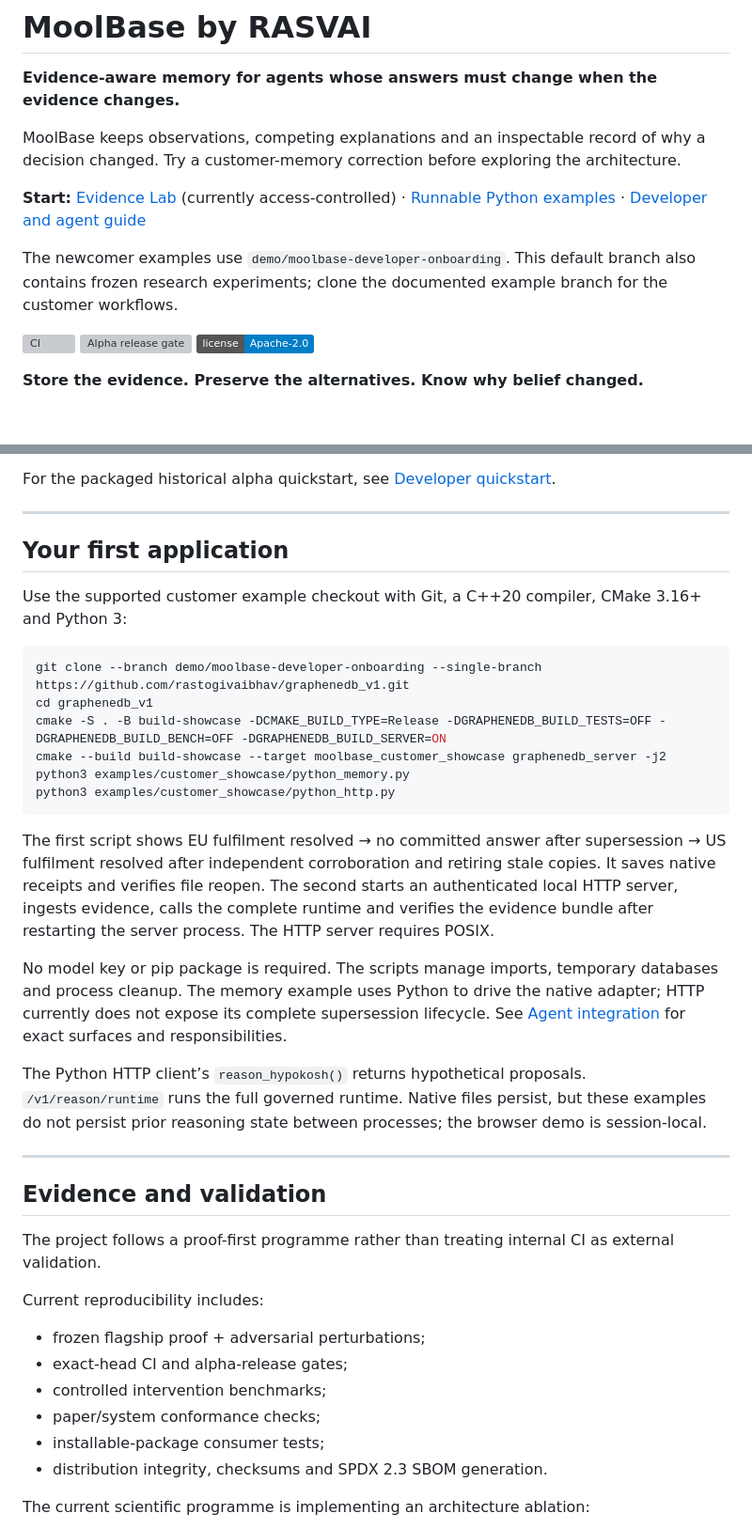
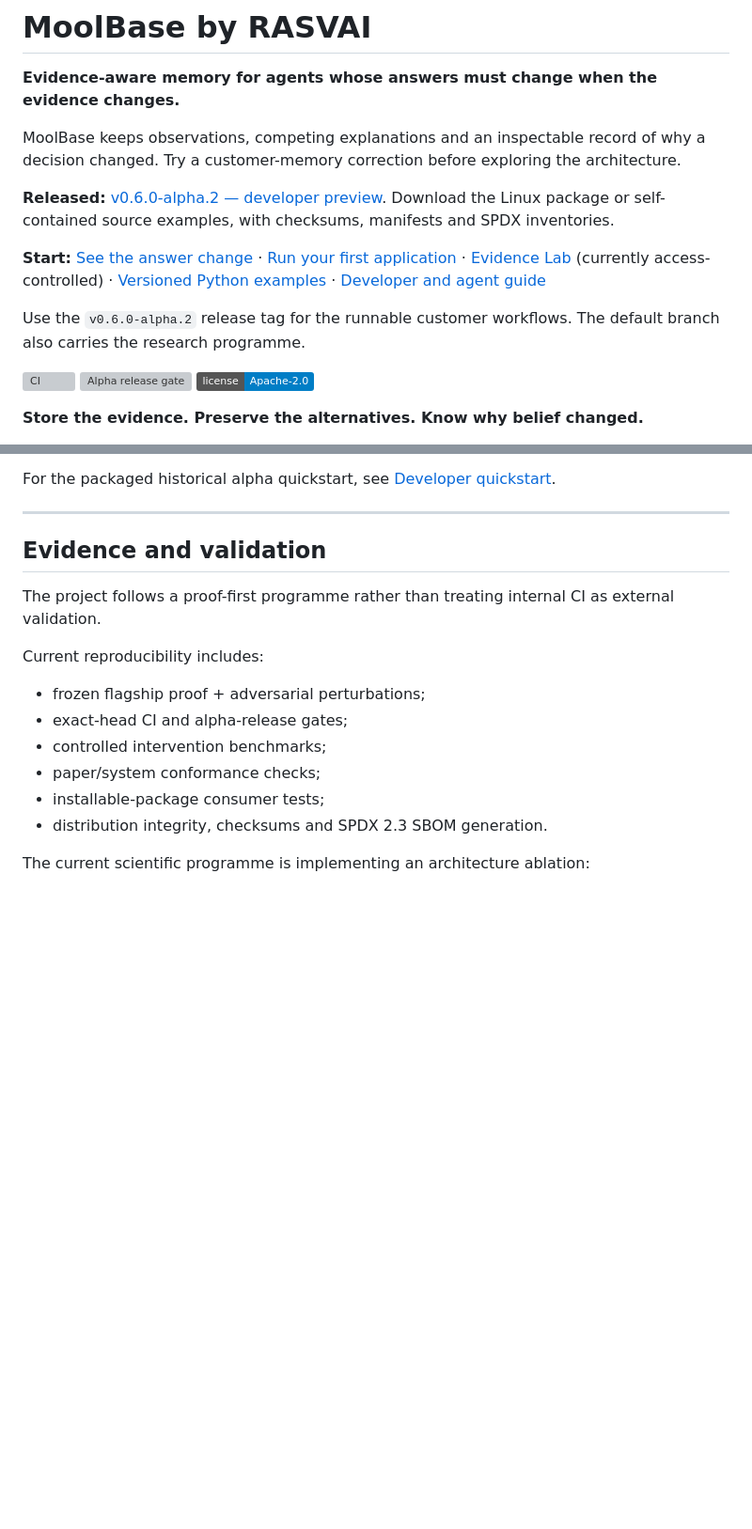
Before and after one commit to rastogivaibhav/MoolBase, a Markdown page: README.md, 2 parts joined by grey strips. Shown at 94% size. Rendered like a GitHub page; badges without logos; blank space fills up the shorter version; grey boxes are pictures that could not be loaded.

````diff
--- a/README.md
+++ b/README.md
@@ -4,9 +4,11 @@
 
 MoolBase keeps observations, competing explanations and an inspectable record of why a decision changed. Try a customer-memory correction before exploring the architecture.
 
-**Start:** [Evidence Lab](https://moolbase-evidence-lab.vaibhav-rastogi90.chatgpt.site) (currently access-controlled) · [Runnable Python examples](https://github.com/rastogivaibhav/graphenedb_v1/tree/demo/moolbase-developer-onboarding/examples/customer_showcase) · [Developer and agent guide](docs/AGENT_INTEGRATION.md)
+**Released:** [v0.6.0-alpha.2 — developer preview](https://github.com/rastogivaibhav/graphenedb_v1/releases/tag/v0.6.0-alpha.2). Download the Linux package or self-contained source examples, with checksums, manifests and SPDX inventories.
 
-The newcomer examples use `demo/moolbase-developer-onboarding`. This default branch also contains frozen research experiments; clone the documented example branch for the customer workflows.
+**Start:** [See the answer change](#see-the-answer-change) · [Run your first application](#your-first-application) · [Evidence Lab](https://moolbase-evidence-lab.vaibhav-rastogi90.chatgpt.site) (currently access-controlled) · [Versioned Python examples](https://github.com/rastogivaibhav/graphenedb_v1/tree/v0.6.0-alpha.2/examples/customer_showcase) · [Developer and agent guide](docs/AGENT_INTEGRATION.md)
+
+Use the `v0.6.0-alpha.2` release tag for the runnable customer workflows. The default branch also carries the research programme.
 
 [![CI](https://github.com/rastogivaibhav/graphenedb_v1/actions/workflows/ci.yml/badge.svg)](https://github.com/rastogivaibhav/graphenedb_v1/actions/workflows/ci.yml)
 [![Alpha release gate](https://github.com/rastogivaibhav/graphenedb_v1/actions/workflows/alpha-release-gate.yml/badge.svg)](https://github.com/rastogivaibhav/graphenedb_v1/actions/workflows/alpha-release-gate.yml)
@@ -201,26 +248,6 @@ For the packaged historical alpha quickstart, see [Developer quickstart](docs/DE
 
 ---
 
-## Your first application
-
-Use the supported customer example checkout with Git, a C++20 compiler, CMake 3.16+ and Python 3:
-
-```bash
-git clone --branch demo/moolbase-developer-onboarding --single-branch https://github.com/rastogivaibhav/graphenedb_v1.git
-cd graphenedb_v1
-cmake -S . -B build-showcase -DCMAKE_BUILD_TYPE=Release -DGRAPHENEDB_BUILD_TESTS=OFF -DGRAPHENEDB_BUILD_BENCH=OFF -DGRAPHENEDB_BUILD_SERVER=ON
-cmake --build build-showcase --target moolbase_customer_showcase graphenedb_server -j2
-python3 examples/customer_showcase/python_memory.py
-python3 examples/customer_showcase/python_http.py
-```
-
-The first script shows EU fulfilment resolved → no committed answer after supersession → US fulfilment resolved after independent corroboration and retiring stale copies. It saves native receipts and verifies file reopen. The second starts an authenticated local HTTP server, ingests evidence, calls the complete runtime and verifies the evidence bundle after restarting the server process. The HTTP server requires POSIX.
-
-No model key or pip package is required. The scripts manage imports, temporary databases and process cleanup. The memory example uses Python to drive the native adapter; HTTP currently does not expose its complete supersession lifecycle. See [Agent integration](docs/AGENT_INTEGRATION.md) for exact surfaces and responsibilities.
-
-The Python HTTP client’s `reason_hypokosh()` returns hypothetical proposals. `/v1/reason/runtime` runs the full governed runtime. Native files persist, but these examples do not persist prior reasoning state between processes; the browser demo is session-local.
-
----
 
 ## Evidence and validation
 
````
Also changed, not shown: other parts of README.md (+47 -2 lines), docs/images/evidence-lab-memory.gif (added).
